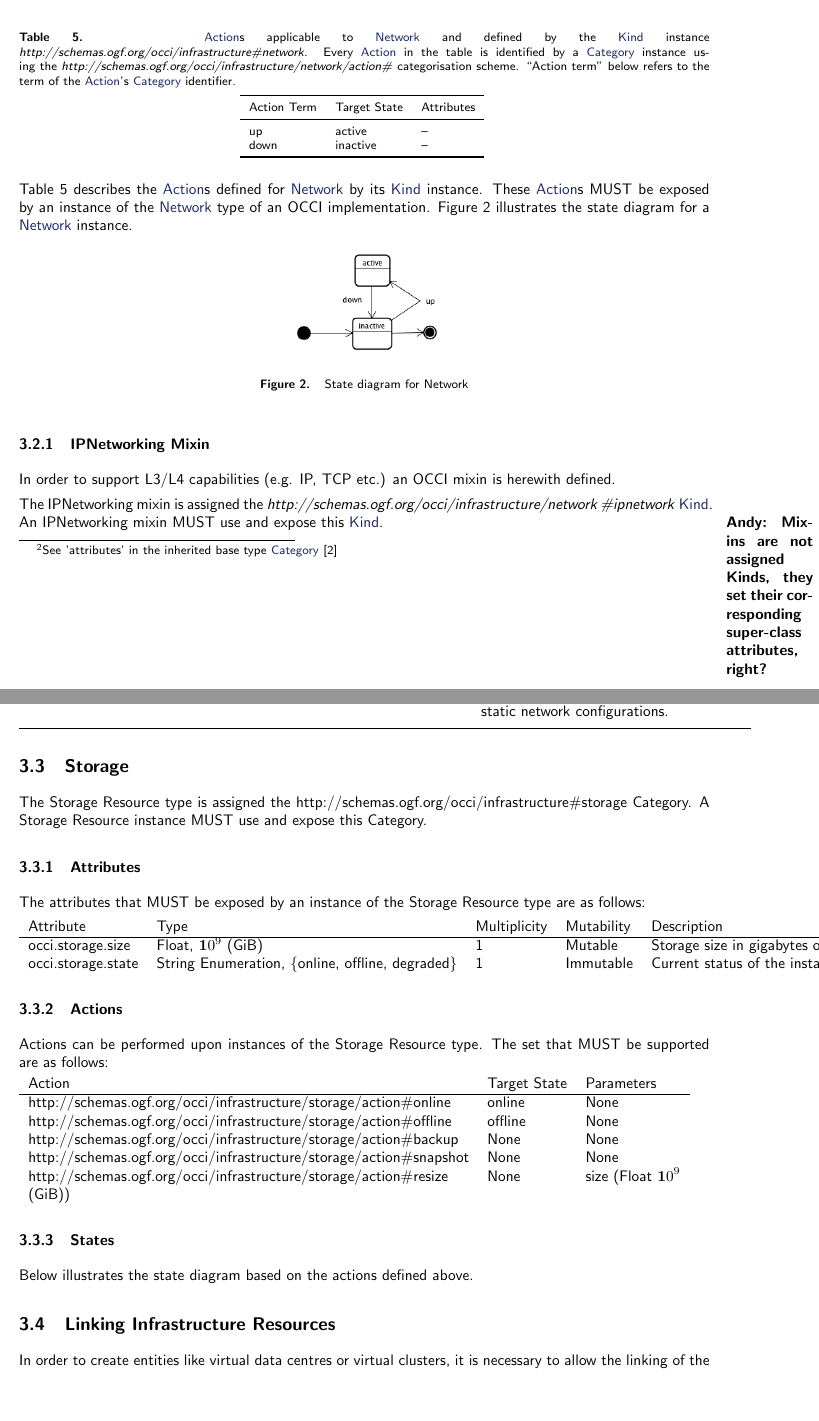
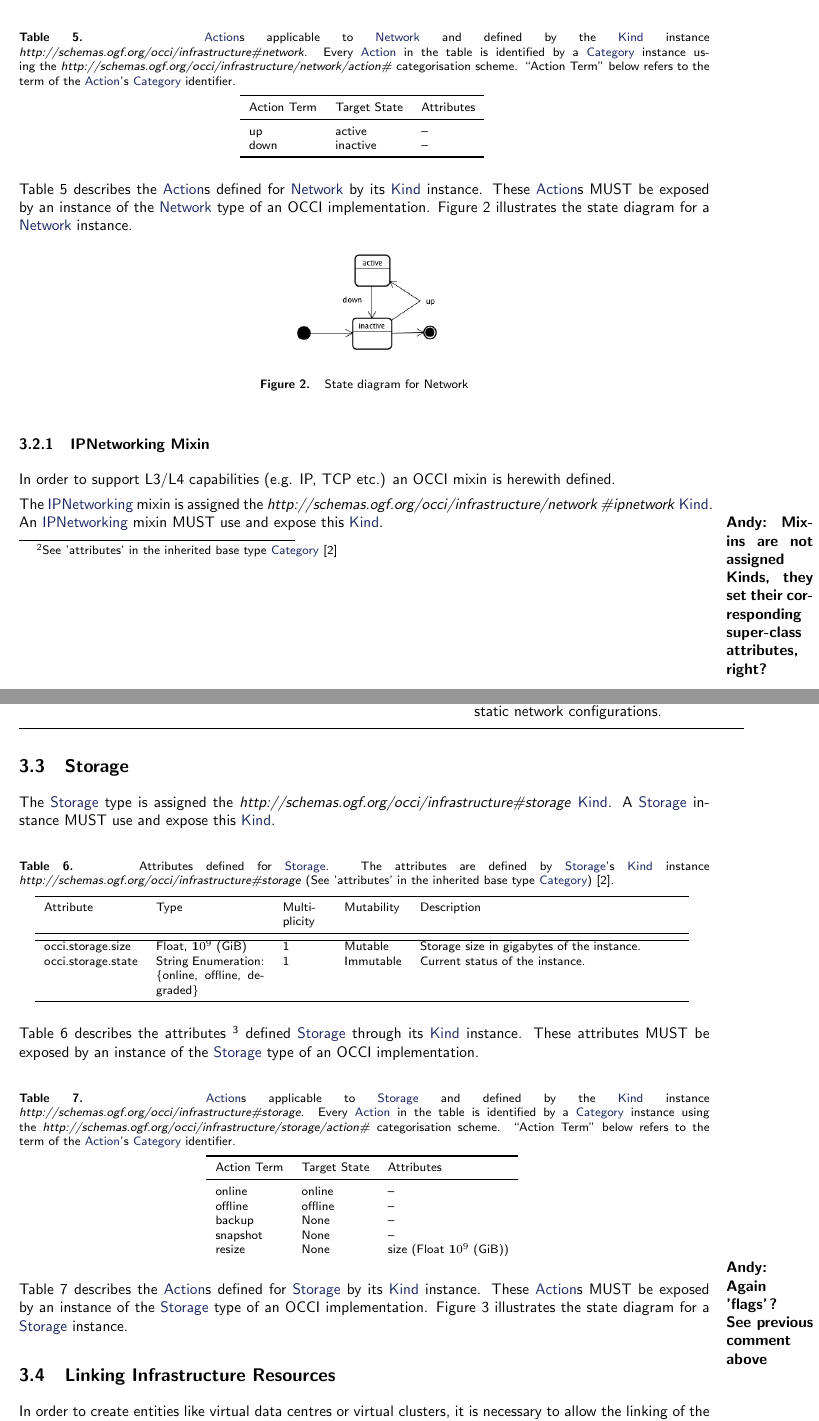
Before and after one commit to occiware/occi-wg, a LaTeX document (infrastructure.tex): two parts of pages 5 and 6 of 10, joined at a grey line, cut so that both start at the same text, the shorter picture padded with empty space. Compiled offline with pdfLaTeX.

Commit message:
updates to storage in infrastructure (section 3.3)
git-svn-id: file://localhost/tmp/svn2git/occi-wg/svn/trunk@301 03f8628b-ed47-4a1f-bca9-bd5ac709a1f8

```diff
--- a/infrastructure.tex
+++ b/infrastructure.tex
@@ -257,7 +255,7 @@ MUST be exposed by an instance of the \hl{Network} type of an OCCI implementatio
 	\textit{http://schemas.ogf.org/occi/infrastructure\#network}. Every \hl{Action}
 	in the table is identified by a \hl{Category} instance using the
 	\textit{http://schemas.ogf.org/occi/infrastructure/network/action\#}
-	categorisation scheme. ``Action term'' below refers to the term of the \hl{Action}'s
+	categorisation scheme. ``Action Term'' below refers to the term of the \hl{Action}'s
 	\hl{Category} identifier.
 }
 {
@@ -287,50 +285,76 @@ Figure~\ref{fig:network_state} illustrates the state diagram for a \hl{Network}
 
 In order to support L3/L4 capabilities (e.g. IP, TCP etc.) an OCCI mixin is herewith defined.
 
-The IPNetworking mixin is assigned the \textit{http://schemas.ogf.org/occi/infrastructure/network
-\#ipnetwork} \hl{Kind}. An IPNetworking mixin MUST use and expose this \hl{Kind}.
+The \hl{IPNetworking} mixin is assigned the \textit{http://schemas.ogf.org/occi/infrastructure/network
+\#ipnetwork} \hl{Kind}. An \hl{IPNetworking} mixin MUST use and expose this \hl{Kind}.
 \marginpar{\textbf{Andy: Mixins are not assigned Kinds, they set their corresponding super-class attributes, right?}}
 
 \begin{tabular}{lp{2.5cm}p{1cm}lp{6cm}}
 \toprule
 Attribute&Type&Multi\-plicity&Mutability&Description\\
 \colrule
-occi. ipnetwork.address & IPv4 or IPv6 Address range, CIDR notation & 0\ldots1 & Mutable & Internet Protocol(IP) network address (e.g. 192.168.0.1/24, fc00::/7)\\
-occi. ipnetwork.gateway & IPv4 or IPv6 Address & 0\ldots1 & Mutable & Internet Protocol(IP) network address (e.g. 192.168.0.1/24, fc00::/7)\\
-occi. ipnetwork.allocation & String Enumeration: \{dynamic, static\} & 0\ldots1 & Mutable & Address allocation mechanism: \textit{dynamic} e.g. uses the dynamic host configuration protocol, \textit{static} e.g. uses user supplied static network configurations.\\
+occi.ipnetwork.address & IPv4 or IPv6 Address range, CIDR notation & 0\ldots1 & Mutable & Internet Protocol(IP) network address (e.g. 192.168.0.1/24, fc00::/7)\\
+occi.ipnetwork.gateway & IPv4 or IPv6 Address & 0\ldots1 & Mutable & Internet Protocol(IP) network address (e.g. 192.168.0.1/24, fc00::/7)\\
+occi.ipnetwork.allocation & String Enumeration: \{dynamic, static\} & 0\ldots1 & Mutable & Address allocation mechanism: \textit{dynamic} e.g. uses the dynamic host configuration protocol, \textit{static} e.g. uses user supplied static network configurations.\\
 \botrule
 \end{tabular}
 
 \subsection{Storage}
-The Storage Resource type is assigned the http://schemas.ogf.org/occi/infrastructure\#storage Category. A Storage Resource instance MUST use and expose this Category.
+The \hl{Storage} type is assigned the \textit{http://schemas.ogf.org/occi/infrastructure\#storage} \hl{Kind}. A \hl{Storage} instance MUST use and expose this \hl{Kind}.
 
-\subsubsection{Attributes}
-The attributes that MUST be exposed by an instance of the Storage Resource type are as follows:
+\mytablefloat{
+	\label{tbl:storage}Attributes defined for
+	\hl{Storage}. The attributes are defined by \hl{Storage}'s \hl{Kind} instance
+	\textit{http://schemas.ogf.org/occi/infrastructure\#storage}
+	(See 'attributes' in the inherited base type \hl{Category})  \cite{occi:core}.
+}
+{
+	\begin{tabular}{lp{2.5cm}p{1cm}lp{6cm}}
+	\toprule
+	Attribute&Type&Multi\-plicity&Mutability&Description\\
+	\colrule
+	\hline
+	occi.storage.size & Float, ${\mathbf 10}^9$ (GiB) & 1 & Mutable
+	& Storage size in gigabytes of the 	instance.\\
+	occi.storage.state & String Enumeration: \{online, offline, degraded\} & 1 & Immutable
+	& Current status of the instance.\\
+	\botrule
+	\end{tabular}
+}
+Table~\ref{tbl:storage} describes the attributes \footnote{See ’attributes’ in the inherited
+base type \hl{Category}  \cite{occi:core}}
+defined \hl{Storage} through its \hl{Kind} instance. These attributes
+MUST be exposed by an instance of the \hl{Storage} type of an OCCI implementation.
 
-\begin{tabular}{lllll}
-Attribute&Type&Multiplicity&Mutability&Description\\
-\hline
-occi.storage.size & Float, ${\mathbf 10}^9$ (GiB) & 1 & Mutable & Storage size in gigabytes of the instance.\\
-occi.storage.state & String Enumeration, \{online, offline, degraded\} & 1 & Immutable & Current status of the instance.\\
-\end{tabular}
+\mytablefloat{
+	\label{tbl:storage_actions}%
+	\hl{Action}s applicable to \hl{Storage} and defined by the \hl{Kind} instance
+	\textit{http://schemas.ogf.org/occi/infrastructure\#storage}. Every \hl{Action}
+	in the table is identified by a \hl{Category} instance using the
+	\textit{http://schemas.ogf.org/occi/infrastructure/storage/action\#}
+	categorisation scheme. ``Action Term'' below refers to the term of the \hl{Action}'s
+	\hl{Category} identifier.
+}
+{
+	\begin{tabular}{lll}
+	\toprule
+	Action Term&Target State&Attributes\\
+	\colrule
+	online & online & --\\
+	offline & offline & --\\
+	backup & None & --\\
+	snapshot & None & --\\
+	resize & None & size (Float  ${\mathbf 10}^9$ (GiB))
+%	\botrule
+	\end{tabular}
+}
+\marginpar{\textbf{Andy: Again 'flags'? See previous comment above}}
 
-\subsubsection{Actions}
-Actions can be performed upon instances of the Storage Resource type. The set that MUST be supported are as follows:
+Table~\ref{tbl:storage_actions} describes the \hl{Action}s defined for
+\hl{Storage} by its \hl{Kind} instance. These \hl{Action}s MUST be exposed
+by an instance of the \hl{Storage} type of an OCCI implementation.
+Figure~\ref{fig:storage_state} illustrates the state diagram for a \hl{Storage} instance.
 
-\begin{tabular}{lll}
-Action&Target State&Parameters\\
-\hline
-http://schemas.ogf.org/occi/infrastructure/storage/action\#online & online & None\\
-http://schemas.ogf.org/occi/infrastructure/storage/action\#offline & offline & None\\
-http://schemas.ogf.org/occi/infrastructure/storage/action\#backup & None & None\\
-http://schemas.ogf.org/occi/infrastructure/storage/action\#snapshot & None & None\\
-http://schemas.ogf.org/occi/infrastructure/storage/action\#resize & None & size (Float  ${\mathbf 10}^9$\\ (GiB))
-\end{tabular}
-
-\subsubsection{States}
-Below illustrates the state diagram based on the actions defined above.
-
-%\clearpage
 \begin{figure}[!h]
 	\centering
 	\includegraphics[scale=0.4]{figs/storage-state.png}
```
Also changed, not shown: infrastructure.tex (4 more changed lines).
